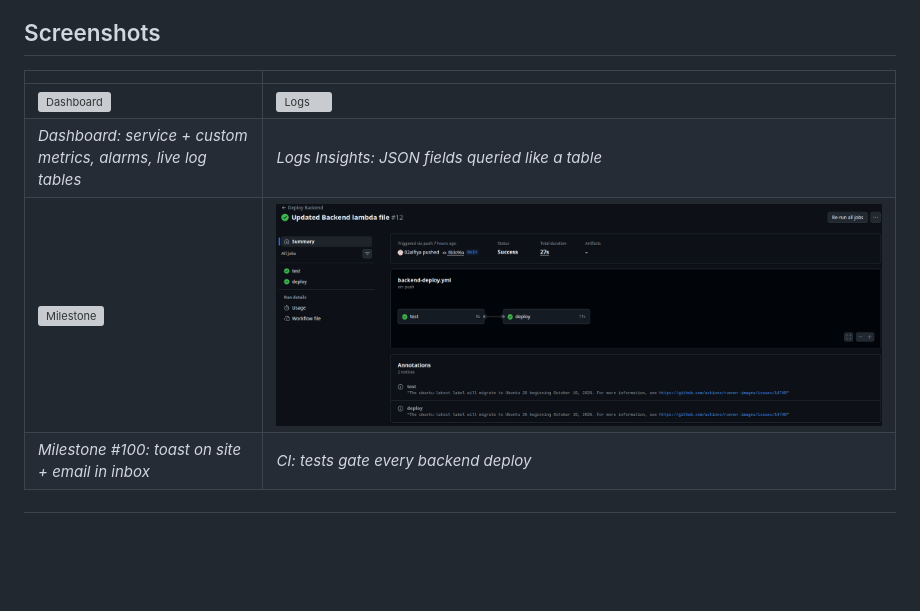
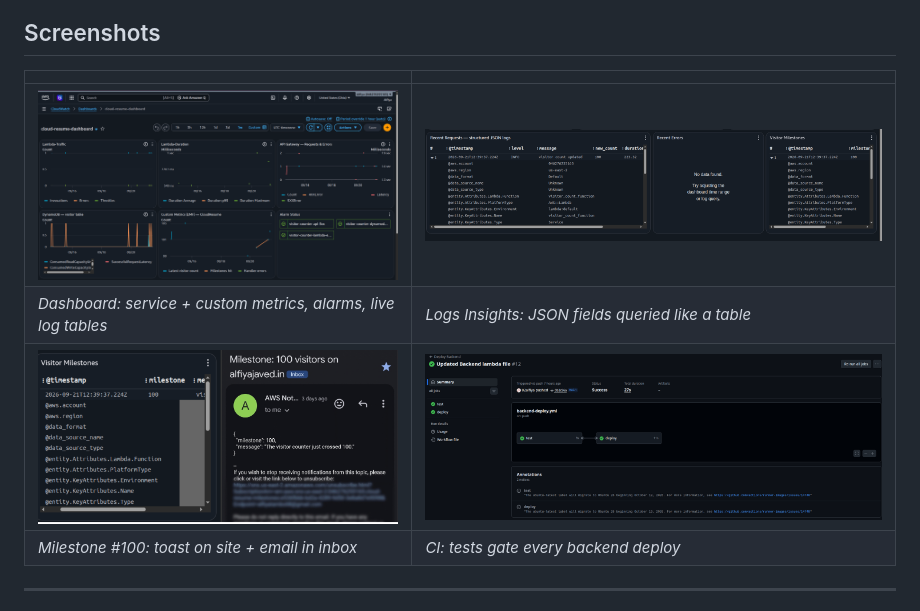
Before and after one commit to 02alfiya/aws-cloud-resume, a Markdown page: README.md, the part around the change. Drawn GitHub-style; blank space fills up the shorter version; grey boxes are pictures that could not be loaded.

```diff
--- a/README.md
+++ b/README.md
@@ -204,9 +204,9 @@ credentials per run. No access keys exist anywhere in the repo or GitHub setting
 
 | | |
 |---|---|
-| ![Dashboard](assests/Dashboard.png) | ![Logs](assests/StructuredLogs.png) |
+| ![Dashboard](assets/Dashboard.png) | ![Logs](assets/StructuredLogs.png) |
 | *Dashboard: service + custom metrics, alarms, live log tables* | *Logs Insights: JSON fields queried like a table* |
-| ![Milestone](assests/MilestoneEmail.png) | ![Actions](assets/GitHubActions.png) |
+| ![Milestone](assets/MilestoneEmail.png) | ![Actions](assets/GitHubActions.png) |
 | *Milestone #100: toast on site + email in inbox* | *CI: tests gate every backend deploy* |
 
 ---
```
